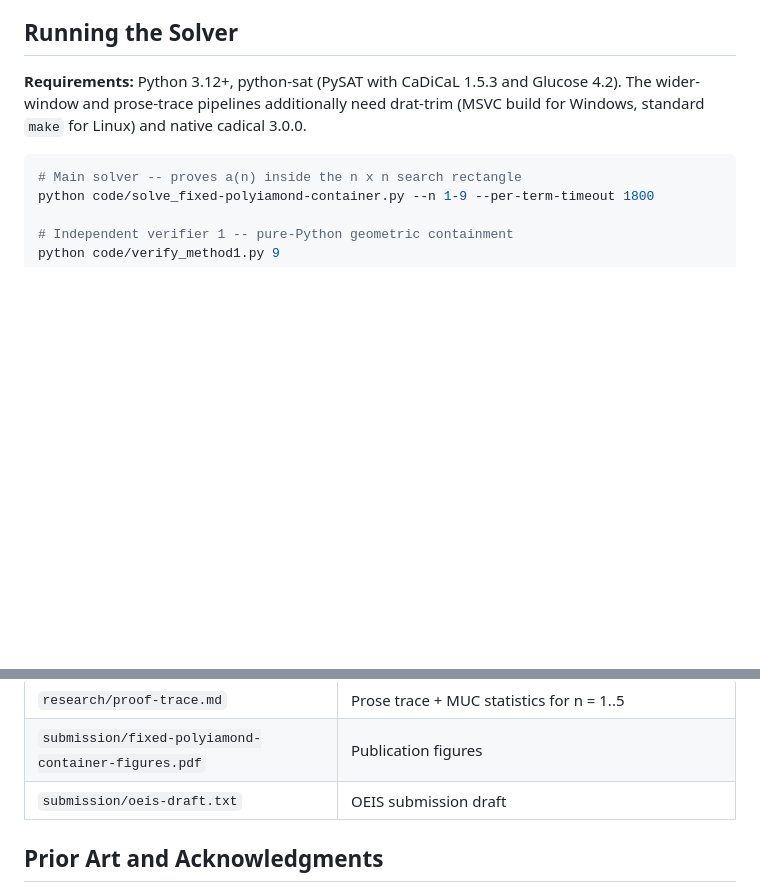
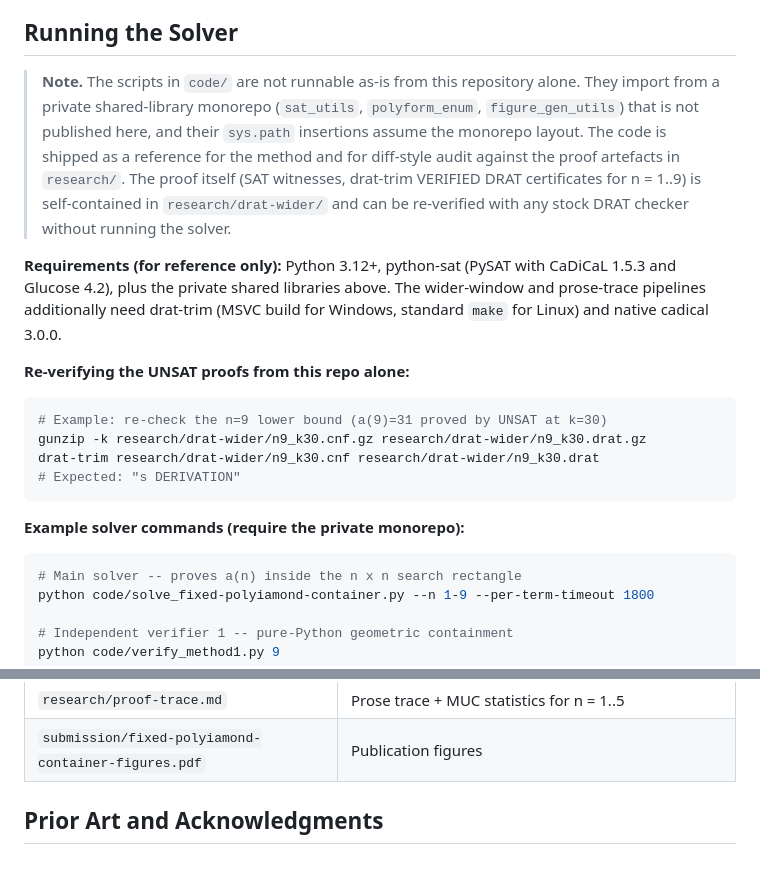
Before and after one commit to pexley-math/oeis-A395422, a Markdown page: README.md, 2 parts joined by grey strips. Drawn GitHub-style; blank space fills up the shorter version.

Commit message:
README: note code/ is reference-only, add self-contained DRAT re-check recipe
The scripts in code/ import from the private paper-project shared-library
monorepo (sat_utils, polyform_enum, figure_gen_utils) and will not run
from a clone of this repo alone. Added an up-front note explaining that
the code is shipped for reference / audit rather than for direct
execution.

The proof itself remains self-contained: added a short recipe showing
how to re-check any n=1..9 UNSAT certificate from research/drat-wider/
with drat-trim alone, no Python or private libraries required.

Also drop the stale submission/oeis-draft.txt row from the Files table
-- that file was removed from the repo in commit a56d83c.

````diff
--- a/README.md
+++ b/README.md
@@ -38,7 +38,20 @@ SAT solver (CaDiCaL 1.5.3 via PySAT) with counterexample-guided abstraction refi
 
 ## Running the Solver
 
-**Requirements:** Python 3.12+, python-sat (PySAT with CaDiCaL 1.5.3 and Glucose 4.2). The wider-window and prose-trace pipelines additionally need drat-trim (MSVC build for Windows, standard `make` for Linux) and native cadical 3.0.0.
+> **Note.** The scripts in `code/` are not runnable as-is from this repository alone. They import from a private shared-library monorepo (`sat_utils`, `polyform_enum`, `figure_gen_utils`) that is not published here, and their `sys.path` insertions assume the monorepo layout. The code is shipped as a reference for the method and for diff-style audit against the proof artefacts in `research/`. The proof itself (SAT witnesses, drat-trim VERIFIED DRAT certificates for n = 1..9) is self-contained in `research/drat-wider/` and can be re-verified with any stock DRAT checker without running the solver.
+
+**Requirements (for reference only):** Python 3.12+, python-sat (PySAT with CaDiCaL 1.5.3 and Glucose 4.2), plus the private shared libraries above. The wider-window and prose-trace pipelines additionally need drat-trim (MSVC build for Windows, standard `make` for Linux) and native cadical 3.0.0.
+
+**Re-verifying the UNSAT proofs from this repo alone:**
+
+```bash
+# Example: re-check the n=9 lower bound (a(9)=31 proved by UNSAT at k=30)
+gunzip -k research/drat-wider/n9_k30.cnf.gz research/drat-wider/n9_k30.drat.gz
+drat-trim research/drat-wider/n9_k30.cnf research/drat-wider/n9_k30.drat
+# Expected: "s DERIVATION"
+```
+
+**Example solver commands (require the private monorepo):**
 
 ```bash
 # Main solver -- proves a(n) inside the n x n search rectangle
@@ -67,7 +80,6 @@ python code/verify_method2.py 9 --per-term-timeout 7200
 | `research/drat-wider-certification-summary.json` | Per-n wider-window drat-trim verdicts and SHA-256 anchors |
 | `research/proof-trace.md` | Prose trace + MUC statistics for n = 1..5 |
 | `submission/fixed-polyiamond-container-figures.pdf` | Publication figures |
-| `submission/oeis-draft.txt` | OEIS submission draft |
 
 ## Prior Art and Acknowledgments
 
````
